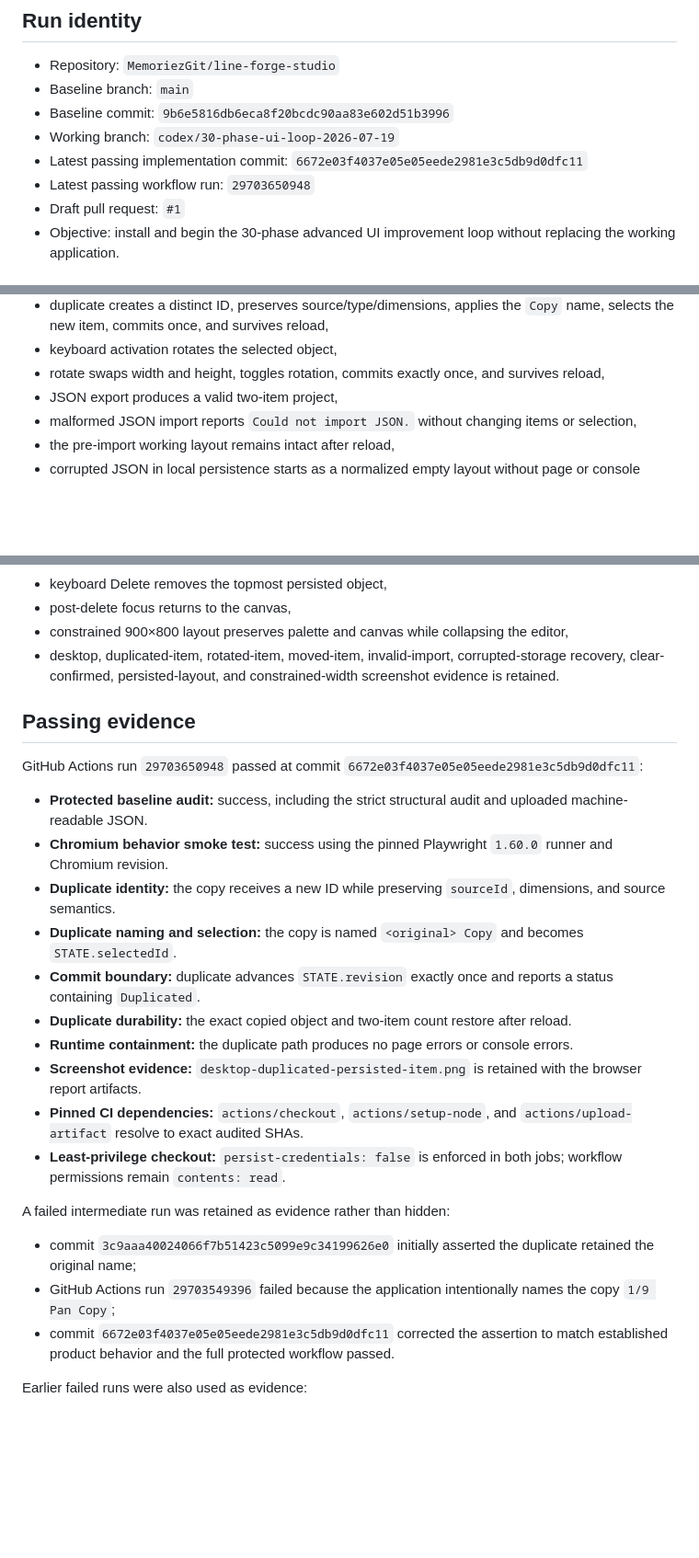
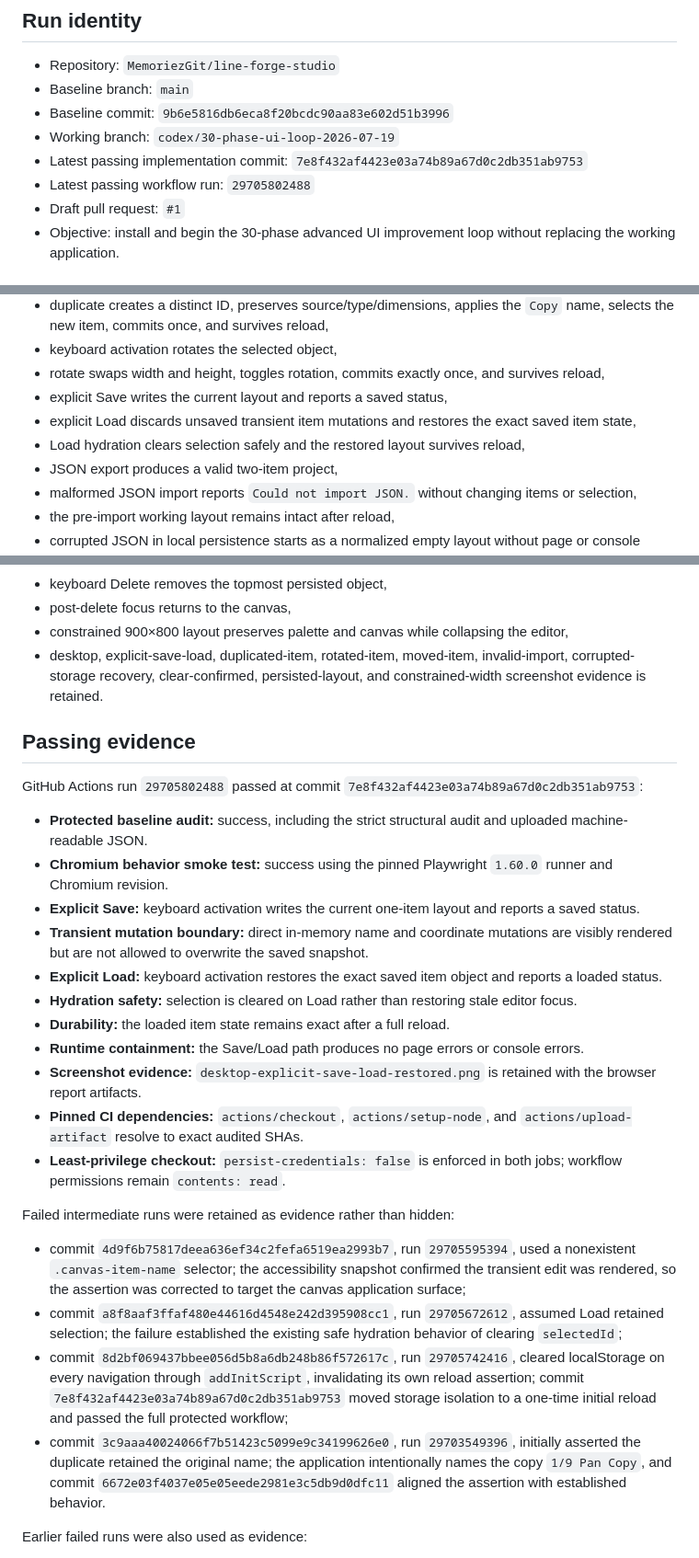
Before and after one commit to MemoriezGit/line-forge-studio, a Markdown page: docs/runs/2026-07-19-ui-loop.md, 3 parts joined by grey strips. Shown at 92% size. GitHub-like rendering; blank space fills up the shorter version.

Commit message:
docs: record explicit save-load verification evidence

```diff
--- a/docs/runs/2026-07-19-ui-loop.md
+++ b/docs/runs/2026-07-19-ui-loop.md
@@ -6,8 +6,8 @@
 - Baseline branch: `main`
 - Baseline commit: `9b6e5816db6eca8f20bcdc90aa83e602d51b3996`
 - Working branch: `codex/30-phase-ui-loop-2026-07-19`
-- Latest passing implementation commit: `6672e03f4037e05e05eede2981e3c5db9d0dfc11`
-- Latest passing workflow run: `29703650948`
+- Latest passing implementation commit: `7e8f432af4423e03a74b89a67d0c2db351ab9753`
+- Latest passing workflow run: `29705802488`
 - Draft pull request: `#1`
 - Objective: install and begin the 30-phase advanced UI improvement loop without replacing the working application.
 
@@ -68,6 +69,9 @@ The 3D engine, camera system, spatial floor, transform gizmos, multi-scene model
 - duplicate creates a distinct ID, preserves source/type/dimensions, applies the `Copy` name, selects the new item, commits once, and survives reload,
 - keyboard activation rotates the selected object,
 - rotate swaps width and height, toggles rotation, commits exactly once, and survives reload,
+- explicit Save writes the current layout and reports a saved status,
+- explicit Load discards unsaved transient item mutations and restores the exact saved item state,
+- Load hydration clears selection safely and the restored layout survives reload,
 - JSON export produces a valid two-item project,
 - malformed JSON import reports `Could not import JSON.` without changing items or selection,
 - the pre-import working layout remains intact after reload,
@@ -80,28 +84,30 @@ The 3D engine, camera system, spatial floor, transform gizmos, multi-scene model
 - keyboard Delete removes the topmost persisted object,
 - post-delete focus returns to the canvas,
 - constrained 900×800 layout preserves palette and canvas while collapsing the editor,
-- desktop, duplicated-item, rotated-item, moved-item, invalid-import, corrupted-storage recovery, clear-confirmed, persisted-layout, and constrained-width screenshot evidence is retained.
+- desktop, explicit-save-load, duplicated-item, rotated-item, moved-item, invalid-import, corrupted-storage recovery, clear-confirmed, persisted-layout, and constrained-width screenshot evidence is retained.
 
 ## Passing evidence
 
-GitHub Actions run `29703650948` passed at commit `6672e03f4037e05e05eede2981e3c5db9d0dfc11`:
+GitHub Actions run `29705802488` passed at commit `7e8f432af4423e03a74b89a67d0c2db351ab9753`:
 
 - **Protected baseline audit:** success, including the strict structural audit and uploaded machine-readable JSON.
 - **Chromium behavior smoke test:** success using the pinned Playwright `1.60.0` runner and Chromium revision.
-- **Duplicate identity:** the copy receives a new ID while preserving `sourceId`, dimensions, and source semantics.
-- **Duplicate naming and selection:** the copy is named `<original> Copy` and becomes `STATE.selectedId`.
-- **Commit boundary:** duplicate advances `STATE.revision` exactly once and reports a status containing `Duplicated`.
-- **Duplicate durability:** the exact copied object and two-item count restore after reload.
-- **Runtime containment:** the duplicate path produces no page errors or console errors.
-- **Screenshot evidence:** `desktop-duplicated-persisted-item.png` is retained with the browser report artifacts.
+- **Explicit Save:** keyboard activation writes the current one-item layout and reports a saved status.
+- **Transient mutation boundary:** direct in-memory name and coordinate mutations are visibly rendered but are not allowed to overwrite the saved snapshot.
+- **Explicit Load:** keyboard activation restores the exact saved item object and reports a loaded status.
+- **Hydration safety:** selection is cleared on Load rather than restoring stale editor focus.
+- **Durability:** the loaded item state remains exact after a full reload.
+- **Runtime containment:** the Save/Load path produces no page errors or console errors.
+- **Screenshot evidence:** `desktop-explicit-save-load-restored.png` is retained with the browser report artifacts.
 - **Pinned CI dependencies:** `actions/checkout`, `actions/setup-node`, and `actions/upload-artifact` resolve to exact audited SHAs.
 - **Least-privilege checkout:** `persist-credentials: false` is enforced in both jobs; workflow permissions remain `contents: read`.
 
-A failed intermediate run was retained as evidence rather than hidden:
+Failed intermediate runs were retained as evidence rather than hidden:
 
-- commit `3c9aaa40024066f7b51423c5099e9c34199626e0` initially asserted the duplicate retained the original name;
-- GitHub Actions run `29703549396` failed because the application intentionally names the copy `1/9 Pan Copy`;
-- commit `6672e03f4037e05e05eede2981e3c5db9d0dfc11` corrected the assertion to match established product behavior and the full protected workflow passed.
+- commit `4d9f6b75817deea636ef34c2fefa6519ea2993b7`, run `29705595394`, used a nonexistent `.canvas-item-name` selector; the accessibility snapshot confirmed the transient edit was rendered, so the assertion was corrected to target the canvas application surface;
+- commit `a8f8aaf3ffaf480e44616d4548e242d395908cc1`, run `29705672612`, assumed Load retained selection; the failure established the existing safe hydration behavior of clearing `selectedId`;
+- commit `8d2bf069437bbee056d5b8a6db248b86f572617c`, run `29705742416`, cleared localStorage on every navigation through `addInitScript`, invalidating its own reload assertion; commit `7e8f432af4423e03a74b89a67d0c2db351ab9753` moved storage isolation to a one-time initial reload and passed the full protected workflow;
+- commit `3c9aaa40024066f7b51423c5099e9c34199626e0`, run `29703549396`, initially asserted the duplicate retained the original name; the application intentionally names the copy `1/9 Pan Copy`, and commit `6672e03f4037e05e05eede2981e3c5db9d0dfc11` aligned the assertion with established behavior.
 
 Earlier failed runs were also used as evidence:
 
```
Also changed, not shown: other parts of docs/runs/2026-07-19-ui-loop.md (+3 -1 lines).
